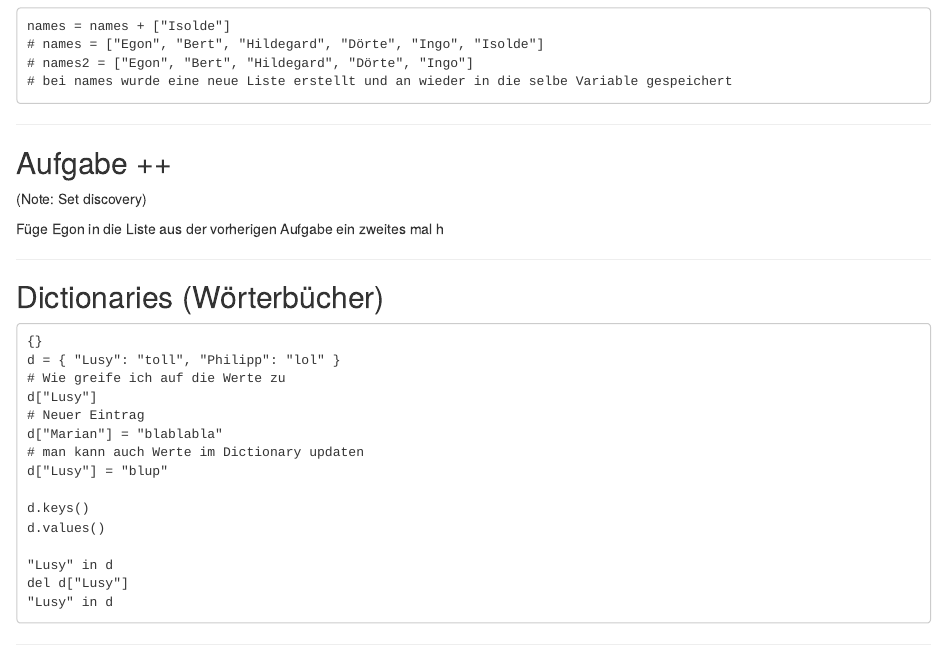
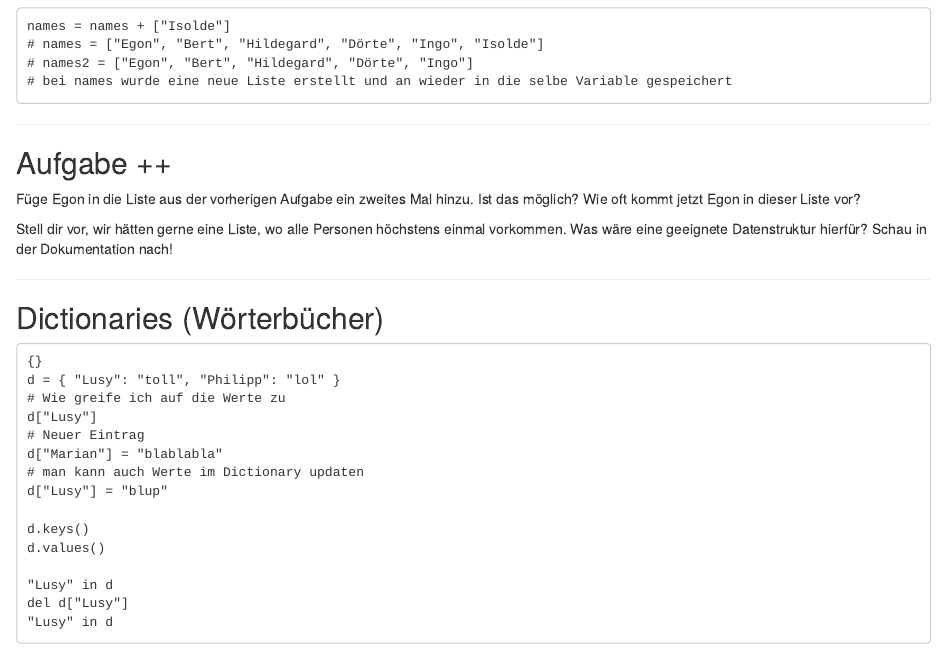
Before and after one commit to lusy/monty, an R Markdown document (index.Rmd): the page in a window 1100 px wide, from 5280 px down. Rendered offline with R 4.5, knitr and Pandoc, with nearby package versions.

Commit message:
task on set discovery

```diff
--- a/index.Rmd
+++ b/index.Rmd
@@ -314,10 +314,12 @@ vs
 ---
 
 ## Aufgabe ++
-(Note: Set discovery)
 
-Füge Egon in die Liste aus der vorherigen Aufgabe ein zweites mal h
+Füge Egon in die Liste aus der vorherigen Aufgabe ein zweites Mal hinzu.
+Ist das möglich? Wie oft kommt jetzt Egon in dieser Liste vor?
 
+Stell dir vor, wir hätten gerne eine Liste, wo alle Personen höchstens einmal vorkommen.
+Was wäre eine geeignete Datenstruktur hierfür? Schau in der Dokumentation nach!
 
 ---
 
```
